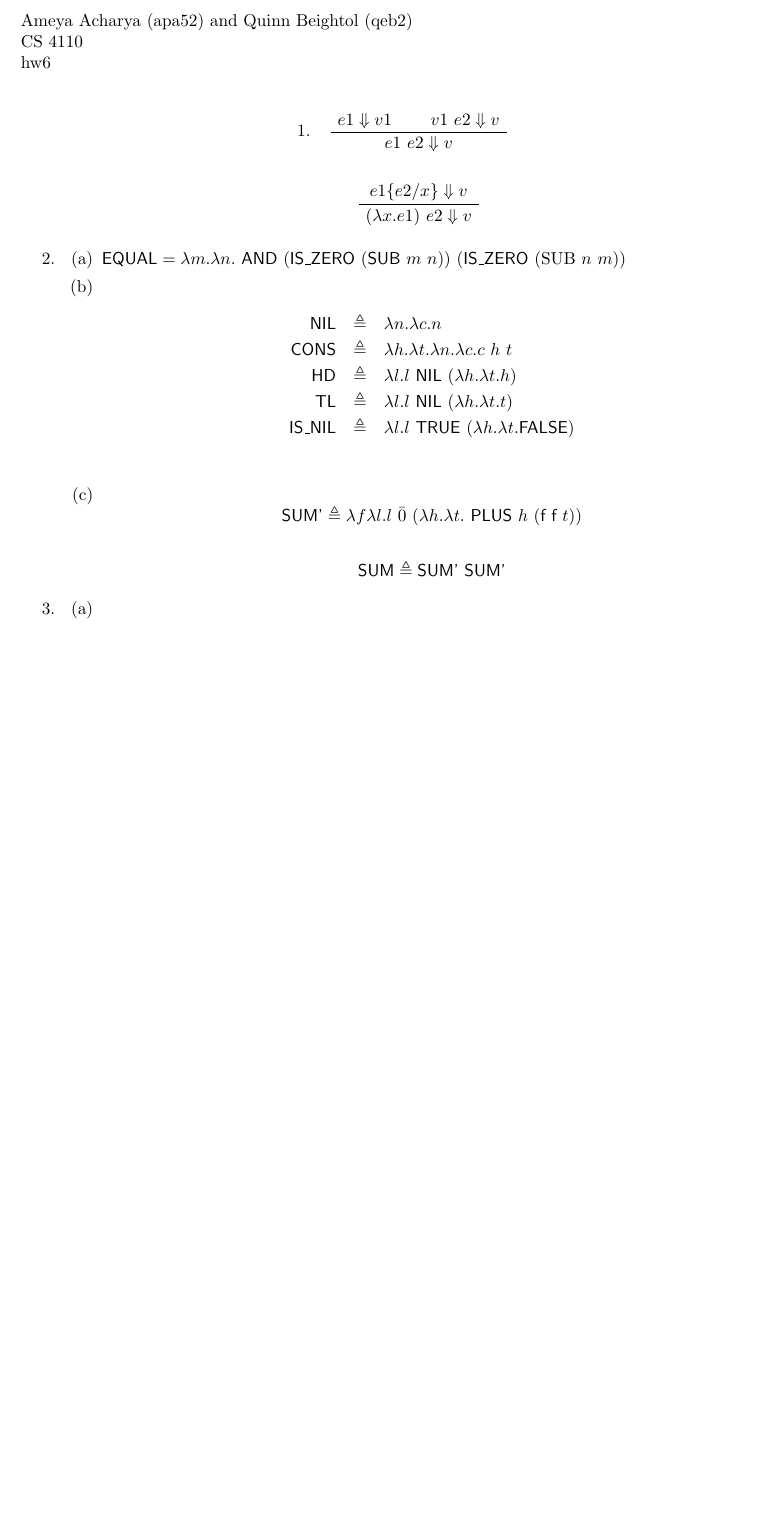
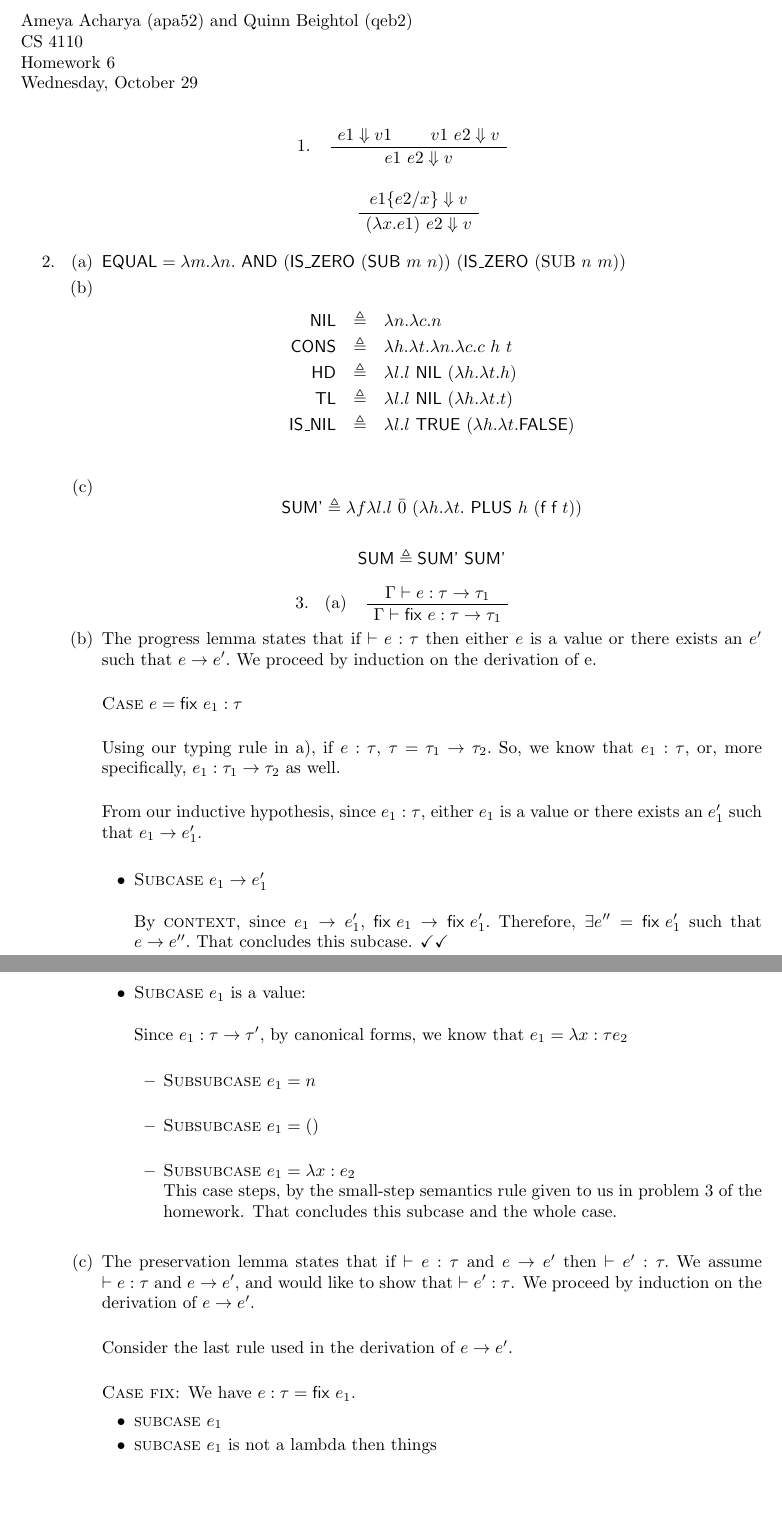
Before and after one commit to qbeightol/CS-4110, a LaTeX problem sheet (hw/6/hw6.tex): part of the page before the commit and two parts of pages 1 and 2 of 2 after it, the two joined at a grey line, cut so that both start at the same text, the shorter picture padded with empty space. Compiled offline with pdfLaTeX.

Commit message:
Updated ps6 writeup, may be some oncomplete sentences oops

```diff
--- a/hw/6/hw6.tex
+++ b/hw/6/hw6.tex
@@ -7,7 +7,8 @@
 \begin{document}
 \noindent Ameya Acharya (apa52) and Quinn Beightol (qeb2) \\
 \noindent CS 4110 \\
-\noindent hw6 \\
+\noindent Homework 6 \\
+\noindent Wednesday, October 29 \\
 
 \begin{enumerate}
 	\item
@@ -40,11 +41,62 @@
 			$$\textsf{SUM} \triangleq \textsf{SUM'} \textsf{ } \textsf{SUM'}$$
 
 	\end{enumerate}
+
+	%%%%%%%%%%%%%%%%%%%%%%%%%%%3%%%%%%%%%%%%%%%%%%%%%%%
 	\item
-	\begin{enumerate}
-		\item
-		\item
-		\item
+		\begin{enumerate}
+		\item \begin{prooftree}
+		\AxiomC{$\Gamma \vdash e: \tau \rightarrow \tau_1$}
+		\UnaryInfC{$\Gamma \vdash \textsf{fix } e: \tau \rightarrow \tau_1$}
+	\end{prooftree}
+
+		\item The progress lemma states that if $\vdash e : \tau $ then either $e$ is a value or there exists an $e'$ such that $ e \rightarrow e'.$
+		We proceed by induction on the derivation of e.\\
+
+		{\sc Case} $e =  \textsf{fix } e_1: \tau$\\
+
+		Using our typing rule in a), if $e: \tau$, $\tau =  \tau_1 \rightarrow \tau_2.$ So, we know that $e_1: \tau$, or, more specifically, $e_1: \tau_1 \rightarrow \tau_2$ as well.\\
+
+		From our inductive hypothesis, since  $e_1: \tau$,  either $e_1$ is a value or there exists an $e_1'$ such that $e_1 \rightarrow e_1'.$\\
+
+		\begin{itemize}
+		\item {\sc Subcase} $e_1 \rightarrow e_1'$ \\
+
+		By {\sc context}, since $e_1 \rightarrow e_1',$ $\textsf{fix } e_1 \rightarrow \textsf{fix }e_1'.$ Therefore, $\exists e'' = \textsf{fix }e_1'$ such that $e \rightarrow e''.$ That concludes this subcase. \checkmark \checkmark \\
+
+		\item {\sc Subcase} $e_1$ is a value:\\
+
+		Since $e_1: \tau \rightarrow \tau',$ by canonical forms, we know that $e_1 = \lambda x:\tau e_2$\\
+
+
+
+
+
+
+
+		\begin{itemize}
+		\item {\sc Subsubcase} $e_1 = n$\\
+
+		\item {\sc Subsubcase} $e_1 = ()$\\
+
+		\item {\sc Subsubcase} $e_1 = \lambda x: e_2$\\
+		This case steps, by the small-step semantics rule given to us in problem 3 of the homework. That concludes this subcase and the whole case.\\
+		\end{itemize}
+		\end{itemize}
+
+
+		\item The preservation lemma states that if $\vdash e : \tau $ and $e \rightarrow e'$ then $\vdash e' : \tau.$ We assume $\vdash e : \tau $ and $e \rightarrow e'$, and would like to show that $\vdash e' : \tau $. We proceed by induction on the derivation of $e \rightarrow e'.$\\
+
+		Consider the last rule used in the derivation of $e \rightarrow e'.$\\
+
+		{\sc Case fix:}
+		We have $e:\tau = \textsf{fix } e_1.$
+		\begin{itemize}
+		\item {\sc subcase} $e_1$
+		\item {\sc subcase} $e_1$ is not a lambda then things
+
+		\end{itemize}
+
 	\end{enumerate}
 \end{enumerate}
 
```
